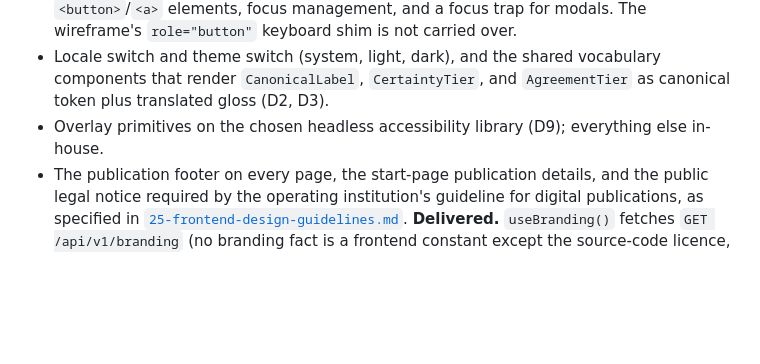
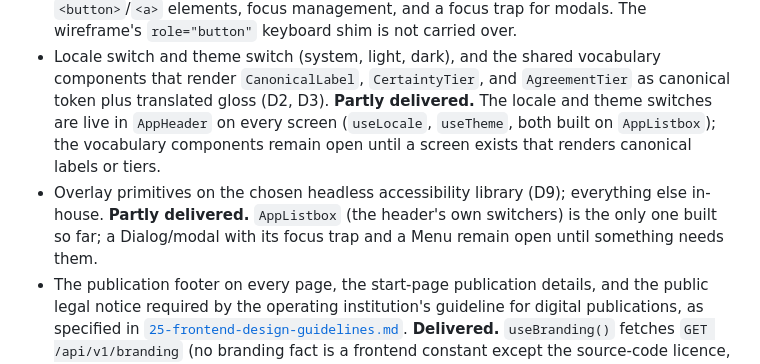
Before and after one commit to telota/gendertagger, a Markdown page: docs/24-frontend-delivery-plan.md, the part around the change. Rendered like a GitHub page; blank space fills up the shorter version.

Commit message:
docs(frontend): record M2 locale/theme switch and overlay-primitive status
Mark the locale/theme switch item and the D9 overlay-primitives item as partly
delivered in the M2 section, matching what AppHeader/useLocale/useTheme/
AppListbox actually ship today, and naming what each item still leaves open.

Co-Authored-By: Claude Sonnet 5 <noreply@anthropic.com>

```diff
--- a/docs/24-frontend-delivery-plan.md
+++ b/docs/24-frontend-delivery-plan.md
@@ -222,7 +222,12 @@ contract change fails CI.
   carried over.
 - Locale switch and theme switch (system, light, dark), and the shared vocabulary components that render
   `CanonicalLabel`, `CertaintyTier`, and `AgreementTier` as canonical token plus translated gloss (D2, D3).
+  **Partly delivered.** The locale and theme switches are live in `AppHeader` on every screen
+  (`useLocale`, `useTheme`, both built on `AppListbox`); the vocabulary components remain open until a
+  screen exists that renders canonical labels or tiers.
 - Overlay primitives on the chosen headless accessibility library (D9); everything else in-house.
+  **Partly delivered.** `AppListbox` (the header's own switchers) is the only one built so far; a
+  Dialog/modal with its focus trap and a Menu remain open until something needs them.
 - The publication footer on every page, the start-page publication details, and the public legal notice
   required by the operating institution's guideline for digital publications, as specified in
   [`25-frontend-design-guidelines.md`](25-frontend-design-guidelines.md#publication-details-footer-and-legal-notice).
```
